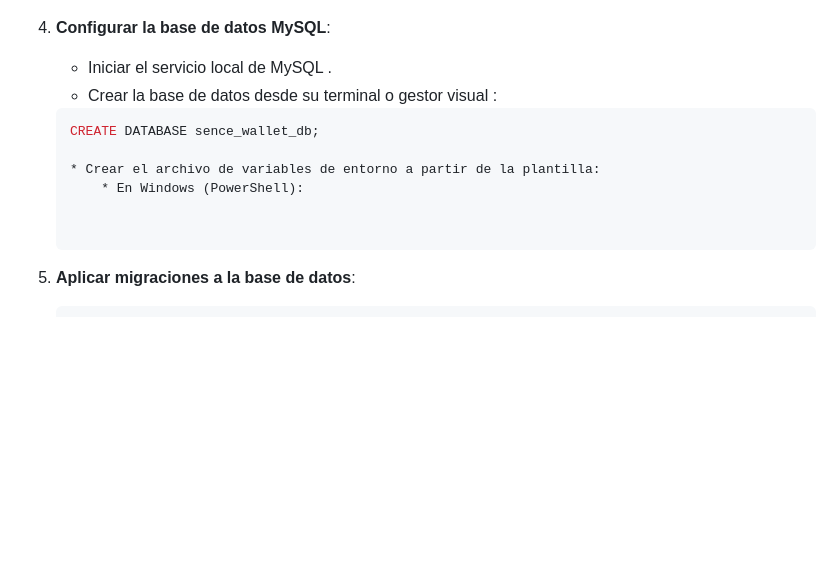
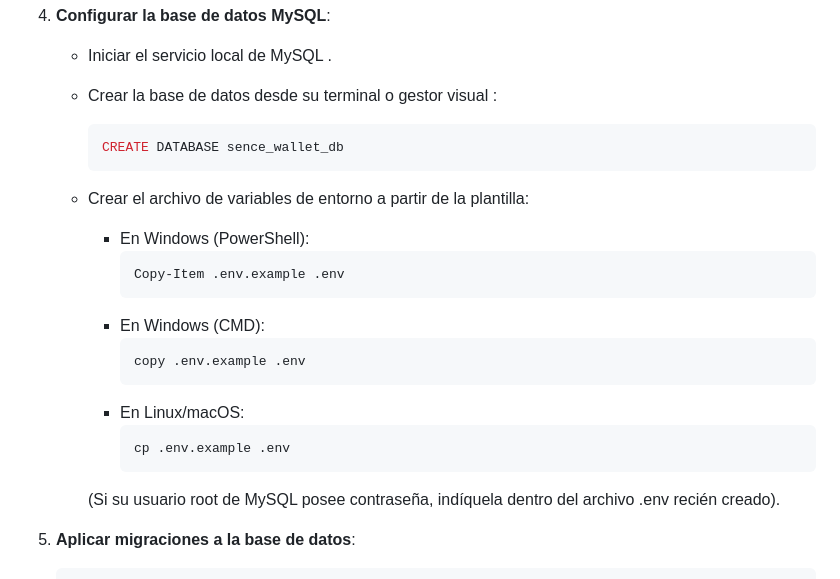
Before and after one commit to Al-Sagredo/sence-wallet-django, a Markdown page: README.md, the part around the change. Rendered like a GitHub page; blank space fills up the shorter version.

Commit message:
Correct README formatting for database setup
Fix formatting of database creation command and environment variable setup instructions.

````diff
--- a/README.md
+++ b/README.md
@@ -63,11 +63,22 @@ El sistema implementa una arquitectura orientada a modelos de datos relacionales
 
     * Iniciar el servicio local de MySQL .
     * Crear la base de datos desde su terminal o gestor visual :
-    ```bash
-    CREATE DATABASE sence_wallet_db;
+
+       ```bash
+       CREATE DATABASE sence_wallet_db
+       ```
 
     * Crear el archivo de variables de entorno a partir de la plantilla:
         * En Windows (PowerShell):
+          ```bash
+          Copy-Item .env.example .env
+         * En Windows (CMD):
+           ```bash
+           copy .env.example .env
+         * En Linux/macOS:
+           ```bash
+           cp .env.example .env
+         (Si su usuario root de MySQL posee contraseña, indíquela dentro del archivo .env recién creado).
 
 
 4. **Aplicar migraciones a la base de datos**:
````
